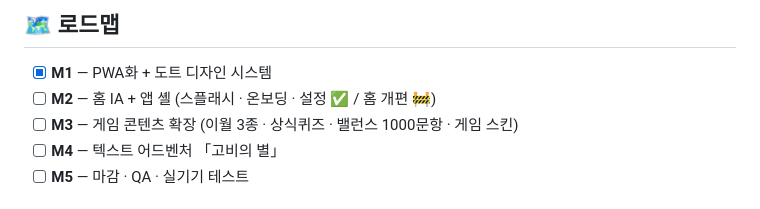
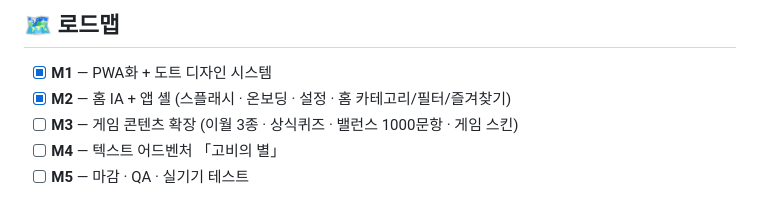
Before and after one commit to noino0819/mongol_night, a Markdown page: README.md, the part around the change. Drawn GitHub-style.

Commit message:
README: 로드맵 M2 완료 반영
Co-Authored-By: Claude Fable 5 <noreply@anthropic.com>

```diff
--- a/README.md
+++ b/README.md
@@ -74,7 +74,7 @@ node tools/gen-readme-sprites.mjs  # README 스프라이트 도감 재생성
 ## 🗺️ 로드맵
 
 - [x] **M1** — PWA화 + 도트 디자인 시스템
-- [ ] **M2** — 홈 IA + 앱 셸 (스플래시 · 온보딩 · 설정 ✅ / 홈 개편 🚧)
+- [x] **M2** — 홈 IA + 앱 셸 (스플래시 · 온보딩 · 설정 · 홈 카테고리/필터/즐겨찾기)
 - [ ] **M3** — 게임 콘텐츠 확장 (이월 3종 · 상식퀴즈 · 밸런스 1000문항 · 게임 스킨)
 - [ ] **M4** — 텍스트 어드벤처 「고비의 별」
 - [ ] **M5** — 마감 · QA · 실기기 테스트
```
